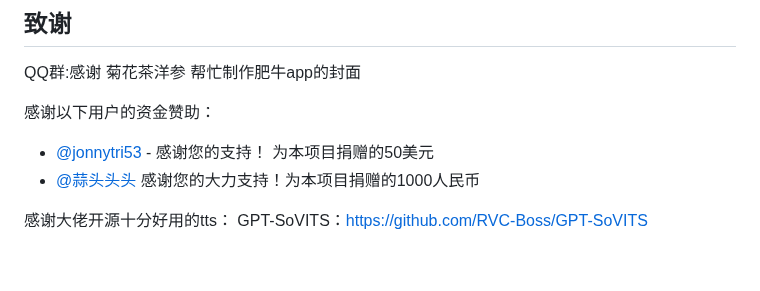
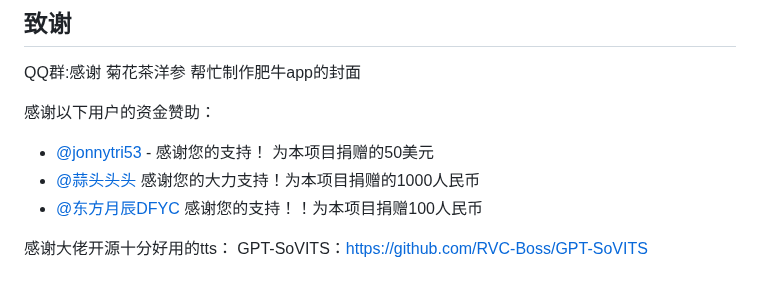
Before and after one commit to yumingyuan2/my-neuro, a Markdown page: README.md, the part around the change. GitHub-like rendering.

```diff
--- a/README.md
+++ b/README.md
@@ -256,6 +256,7 @@ QQ群:感谢 菊花茶洋参 帮忙制作肥牛app的封面
 感谢以下用户的资金赞助：
 - [@jonnytri53](https://github.com/jonnytri53) - 感谢您的支持！ 为本项目捐赠的50美元
 - [@蒜头头头](https://space.bilibili.com/92419729?spm_id_from=333.337.0.0) 感谢您的大力支持！为本项目捐赠的1000人民币
+- [@东方月辰DFYC](https://space.bilibili.com/670385648?spm_id_from=333.337.0.0) 感谢您的支持！！为本项目捐赠100人民币
 
 感谢大佬开源十分好用的tts：
 GPT-SoVITS：https://github.com/RVC-Boss/GPT-SoVITS
```
